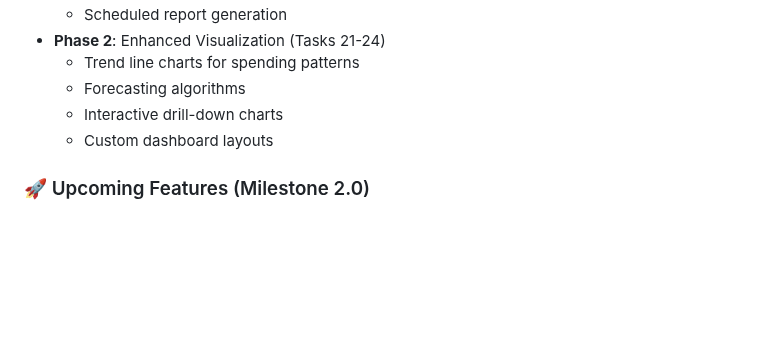
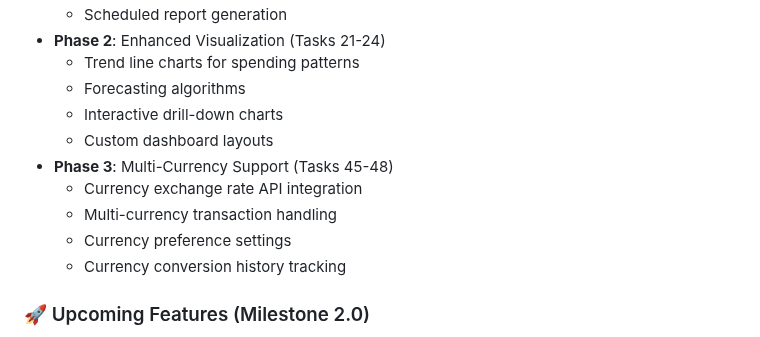
Before and after one commit to rscgu/ist-303-paldea, a Markdown page: README.md, the part around the change. GitHub-like rendering; blank space fills up the shorter version.

Commit message:
Mark Phase 3 of Milestone 2 as completed in README

```diff
--- a/README.md
+++ b/README.md
@@ -33,6 +33,11 @@ This is a Flask-based web application that provides comprehensive personal finan
   - Forecasting algorithms
   - Interactive drill-down charts
   - Custom dashboard layouts
+- **Phase 3**: Multi-Currency Support (Tasks 45-48)
+  - Currency exchange rate API integration
+  - Multi-currency transaction handling
+  - Currency preference settings
+  - Currency conversion history tracking
 
 ### 🚀 Upcoming Features (Milestone 2.0)
 - Receipt Upload & OCR Integration for automatic transaction entry
```
